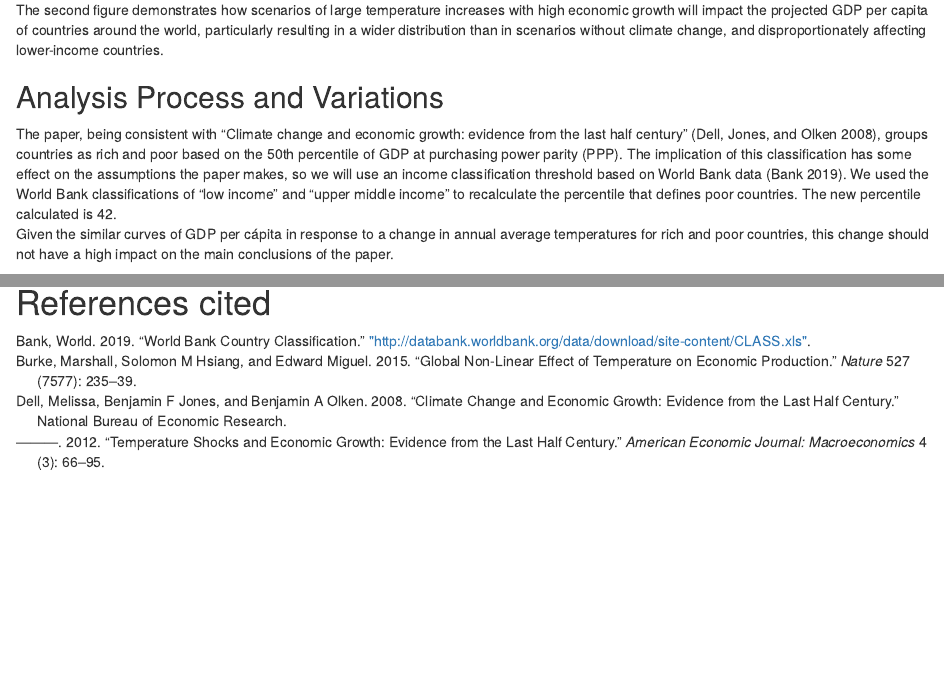
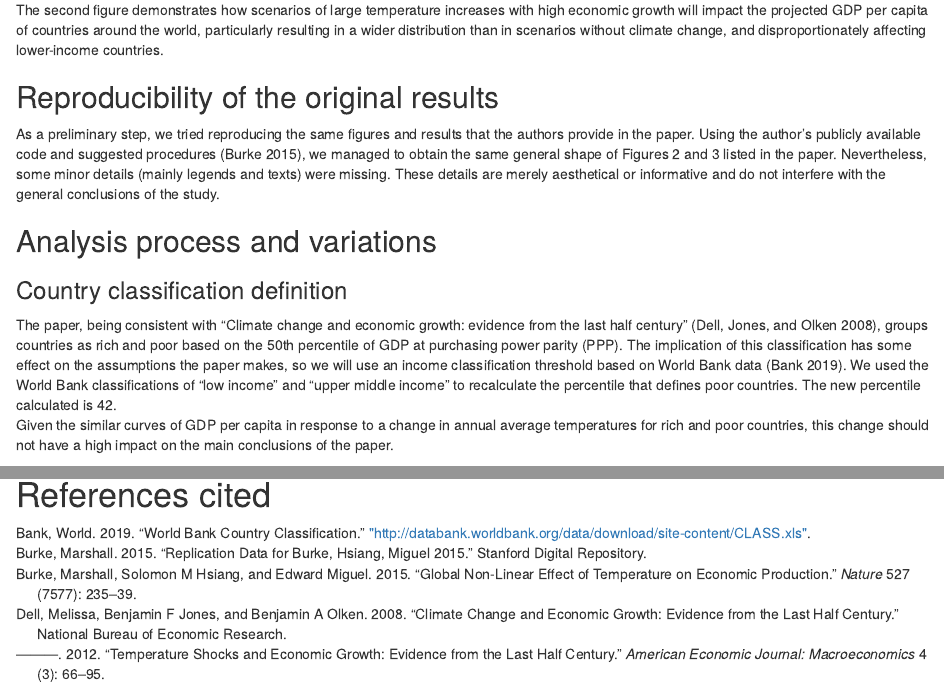
Before and after one commit to zlavogb/battini-garizio-lee-zlavog-replication-project, an R Markdown document (analysis/paper.Rmd): the page in a window 1100 px wide, from 480 px down, and a second part further down, joined at a grey line. Rendered offline with R 4.5, knitr and Pandoc, with nearby package versions; drawn as R Markdown's standard HTML page in place of the format the file asks for; some code elsewhere in the file could not run offline.

Commit message:
more replication text added

```diff
--- a/analysis/paper.Rmd
+++ b/analysis/paper.Rmd
@@ -26,6 +26,11 @@ The figure also depicts the abovementioned relationship for rich and poor countr
 
 The second figure demonstrates how scenarios of large temperature increases with high economic growth will impact the projected GDP per capita of countries around the world, particularly resulting in a wider distribution than in scenarios without climate change, and disproportionately affecting lower-income countries.
 
-## Analysis Process and Variations
+## Reproducibility of the original results
+As a preliminary step, we tried reproducing the same figures and results that the authors provide in the paper. Using the author's publicly available code and suggested procedures [@burke2015globalCode], we managed to obtain the same general shape of Figures 2 and 3 listed in the paper. Nevertheless, some minor details (mainly legends and texts) were missing. These details are merely aesthetical or informative and do not interfere with the general conclusions of the study.
+
+## Analysis process and variations
+
+### Country classification definition
 The paper, being consistent with "Climate change and economic growth: evidence from the last half century" [@dell2008climate], groups countries as rich and poor based on the 50th percentile of GDP at purchasing power parity (PPP). The implication of this classification has some effect on the assumptions the paper makes, so we will use an income classification threshold based on World Bank data [@wb2019classification]. We used the World Bank classifications of "low income" and "upper middle income" to recalculate the percentile that defines poor countries. The new percentile calculated is 42.
-Given the similar curves of GDP per cápita in response to a change in annual average temperatures for rich and poor countries, this change should not have a high impact on the main conclusions of the paper.
+Given the similar curves of GDP per capita in response to a change in annual average temperatures for rich and poor countries, this change should not have a high impact on the main conclusions of the paper.
```
Also changed, not shown: analysis/paper.Rmd (3 more changed lines).
